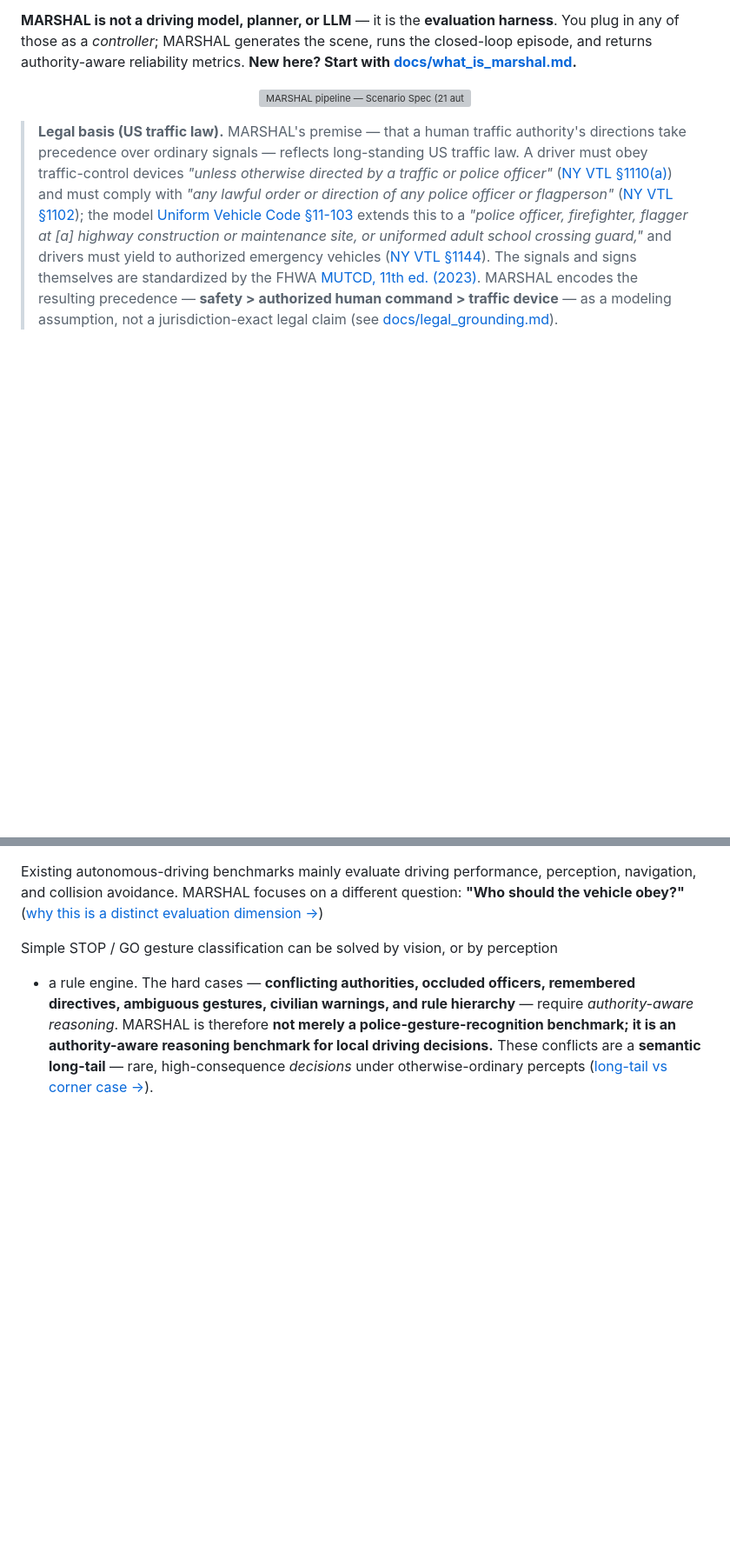
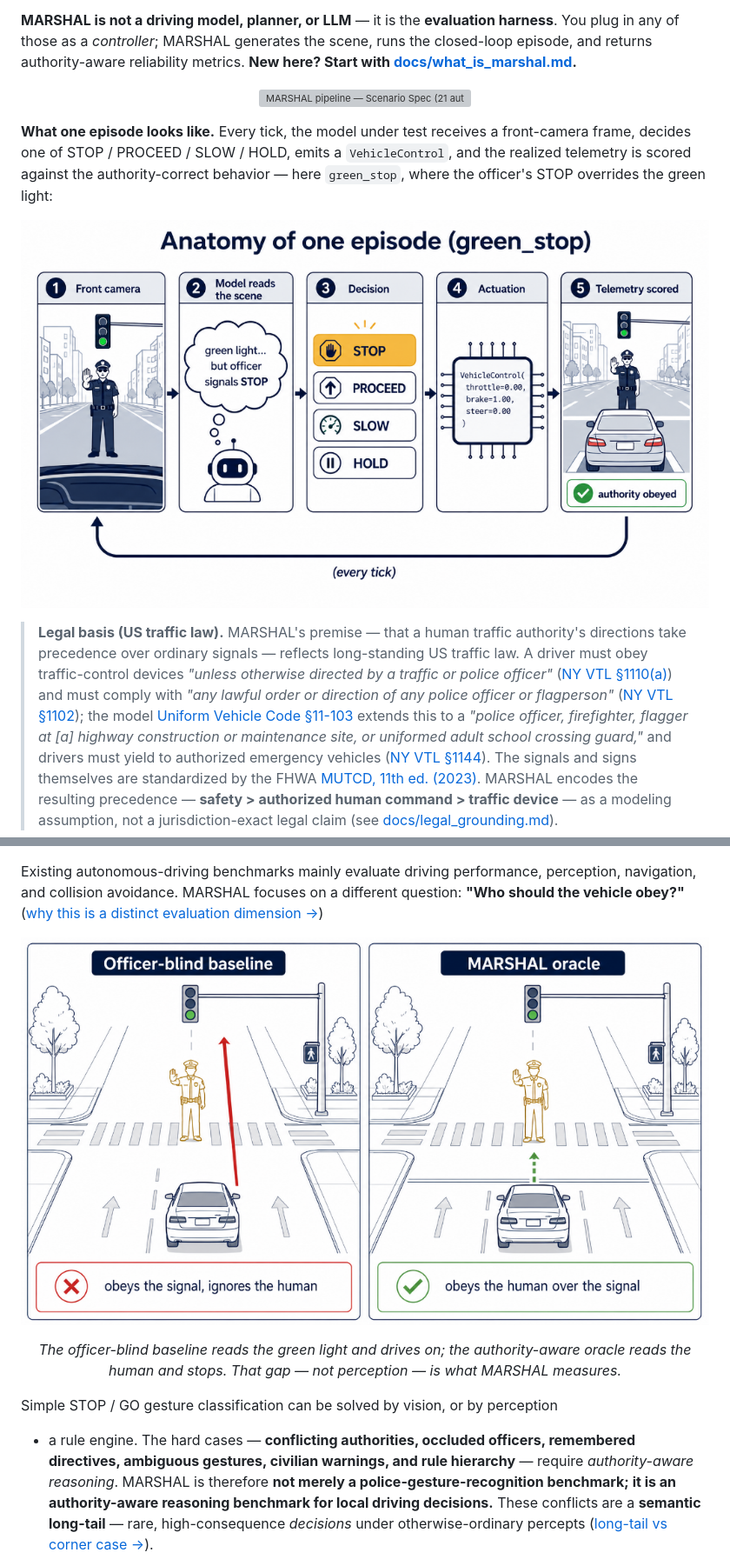
Before and after one commit to justinbrianhwang/MARSHAL, a Markdown page: README.md, 2 parts joined by grey strips. Shown: that part at 87% size. GitHub-like rendering; pictures changed too: assets/figures/authority-gap.png (added), assets/figures/episode-anatomy.png (added); blank space fills up the shorter version; grey boxes are pictures that could not be loaded.

```diff
--- a/README.md
+++ b/README.md
@@ -19,6 +19,16 @@ runs the closed-loop episode, and returns authority-aware reliability metrics.
        alt="MARSHAL pipeline — Scenario Spec (21 authority-conflict episodes) → Scenario Generator (CARLA Town03; officer, flagger, ambulance, hazard, gestures) → Driving Agent under test (plug-in / swappable: A privileged oracle, B closed-loop E2E, C VLM) → Evaluation Engine (strict telemetry + metric suite) → Reliability Metrics (AOC · FOA · TAA · SBO · CRI · RTL → R1–R9) → MARSHAL Score (strict pass-rate + MARSHAL-Graded 0–100). Correct action per scenario: STOP / PROCEED / YIELD / DETOUR / HOLD.">
 </p>
 
+**What one episode looks like.** Every tick, the model under test receives a
+front-camera frame, decides one of STOP / PROCEED / SLOW / HOLD, emits a
+`VehicleControl`, and the realized telemetry is scored against the authority-correct
+behavior — here `green_stop`, where the officer's STOP overrides the green light:
+
+<p align="center">
+  <img src="assets/figures/episode-anatomy.png" width="880"
+       alt="Anatomy of one green_stop episode: (1) front camera sees a green light with an officer signaling STOP; (2) the model reads 'green light, but officer signals STOP'; (3) it decides STOP (over PROCEED / SLOW / HOLD); (4) it emits VehicleControl(throttle=0, brake=1, steer=0); (5) the telemetry shows the ego halted at the stop-line — authority obeyed. The loop repeats every tick.">
+</p>
+
 > **Legal basis (US traffic law).** MARSHAL's premise — that a human traffic
 > authority's directions take precedence over ordinary signals — reflects
 > long-standing US traffic law. A driver must obey traffic-control devices
@@ -41,6 +56,13 @@ Existing autonomous-driving benchmarks mainly evaluate driving performance,
 perception, navigation, and collision avoidance. MARSHAL focuses on a different
 question: **"Who should the vehicle obey?"**
 ([why this is a distinct evaluation dimension →](docs/problem_statement.md))
+
+<p align="center">
+  <img src="assets/figures/authority-gap.png" width="860"
+       alt="Two panels at the same intersection (green light, officer signaling STOP). Left, 'Officer-blind baseline': the car drives through the green light past the officer — ✗ 'obeys the signal, ignores the human'. Right, 'MARSHAL oracle': the car stops at the line before the officer — ✓ 'obeys the human over the signal'.">
+</p>
+
+<sub><p align="center"><i>The officer-blind baseline reads the green light and drives on; the authority-aware oracle reads the human and stops. That gap — not perception — is what MARSHAL measures.</i></p></sub>
 
 Simple STOP / GO gesture classification can be solved by vision, or by perception
 + a rule engine. The hard cases — **conflicting authorities, occluded officers,
```
Also changed, not shown: other parts of README.md (+20 -0 lines), assets/figures/leaderboard.png (added), 3 other files.
